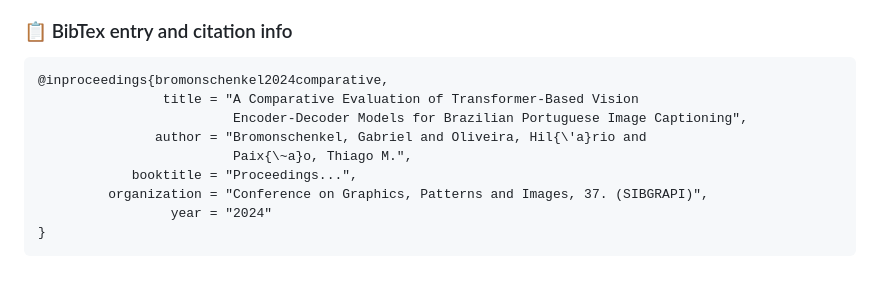
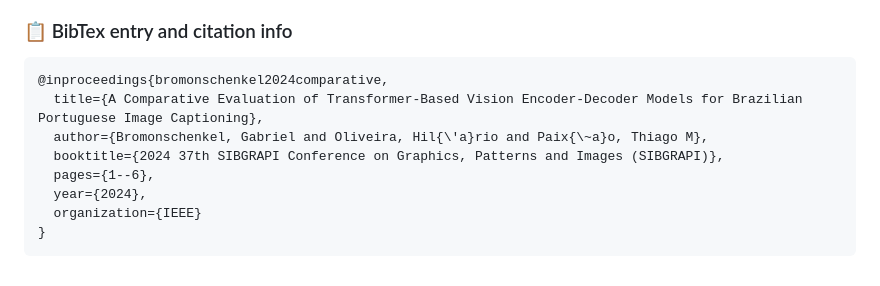
Before and after one commit to laicsiifes/ved-transformer-caption-ptbr, a Markdown page: README.md, the part around the change. Drawn GitHub-style.

Commit message:
:memo: update README

````diff
--- a/README.md
+++ b/README.md
@@ -134,12 +134,11 @@ decoder: # available options to select in config.decoder at the top of this docu
 
 ```bibtex
 @inproceedings{bromonschenkel2024comparative,
-                title = "A Comparative Evaluation of Transformer-Based Vision
-                         Encoder-Decoder Models for Brazilian Portuguese Image Captioning",
-               author = "Bromonschenkel, Gabriel and Oliveira, Hil{\'a}rio and
-                         Paix{\~a}o, Thiago M.",
-            booktitle = "Proceedings...",
-         organization = "Conference on Graphics, Patterns and Images, 37. (SIBGRAPI)",
-                 year = "2024"
+  title={A Comparative Evaluation of Transformer-Based Vision Encoder-Decoder Models for Brazilian Portuguese Image Captioning},
+  author={Bromonschenkel, Gabriel and Oliveira, Hil{\'a}rio and Paix{\~a}o, Thiago M},
+  booktitle={2024 37th SIBGRAPI Conference on Graphics, Patterns and Images (SIBGRAPI)},
+  pages={1--6},
+  year={2024},
+  organization={IEEE}
 }
 ```
````
